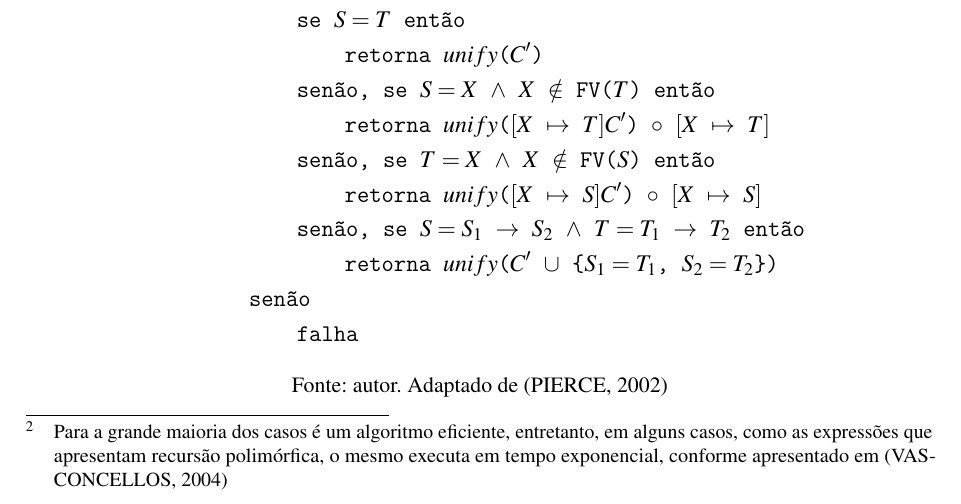
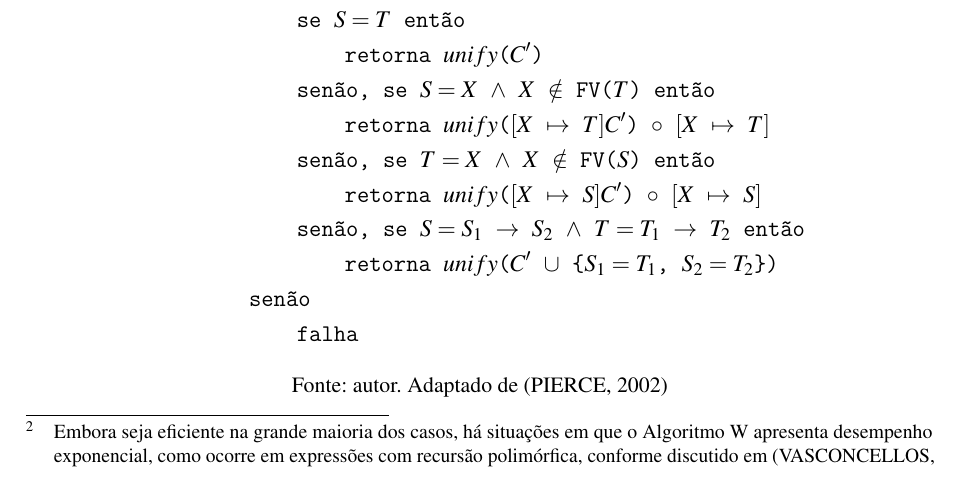
Before and after one commit to bidinpithecus/cps-type-inferer-thesis, a LaTeX thesis (final-paper-1/tex/Main.tex, which reads final-paper-1/tex/Textuais/Fundamentacao/DamasMilner.tex): part of page 28 of 34, cut so that both start at the same text. The pictures show the PDF file final-paper-1/tex/Main.pdf that the author committed with the source.

Commit message:
roda de notapé

```diff
--- a/final-paper-1/tex/Textuais/Fundamentacao/DamasMilner.tex
+++ b/final-paper-1/tex/Textuais/Fundamentacao/DamasMilner.tex
@@ -127,7 +127,7 @@ A seguir, será discutido em detalhes o funcionamento do Algoritmo W.
 
 \subsection{Algoritmo W}\label{subsec:w-algo}
 
-O Algoritmo W, introduzido em~\citeonline{DAMAS1982}, é um algoritmo eficiente\footnote{Para a grande maioria dos casos é um algoritmo eficiente, entretanto, em alguns casos, como as expressões que apresentam recursão polimórfica, o mesmo executa em tempo exponencial, conforme apresentado em~\cite{CRISTIANO2004}} para inferência de tipos em linguagens de programação funcional.
+O Algoritmo W, introduzido em~\citeonline{DAMAS1982}, é um algoritmo eficiente\footnote{Embora seja eficiente na grande maioria dos casos, há situações em que o Algoritmo W apresenta desempenho exponencial, como ocorre em expressões com recursão polimórfica, conforme discutido em~\cite{CRISTIANO2004}.} para inferência de tipos em linguagens de programação funcional.
 Ele se baseia no processo de unificação para solucionar equações de tipos geradas durante a análise de expressões, atribuindo os tipos mais gerais possíveis, ou seja, os tipos mais polimórficos que ainda garantem a consistência do sistema.
 
 A unificação é o processo de encontrar uma substituição de variáveis de tipo que torna dois tipos dados equivalentes.
```
Also changed, not shown: final-paper-1/tex/Main.pdf.
